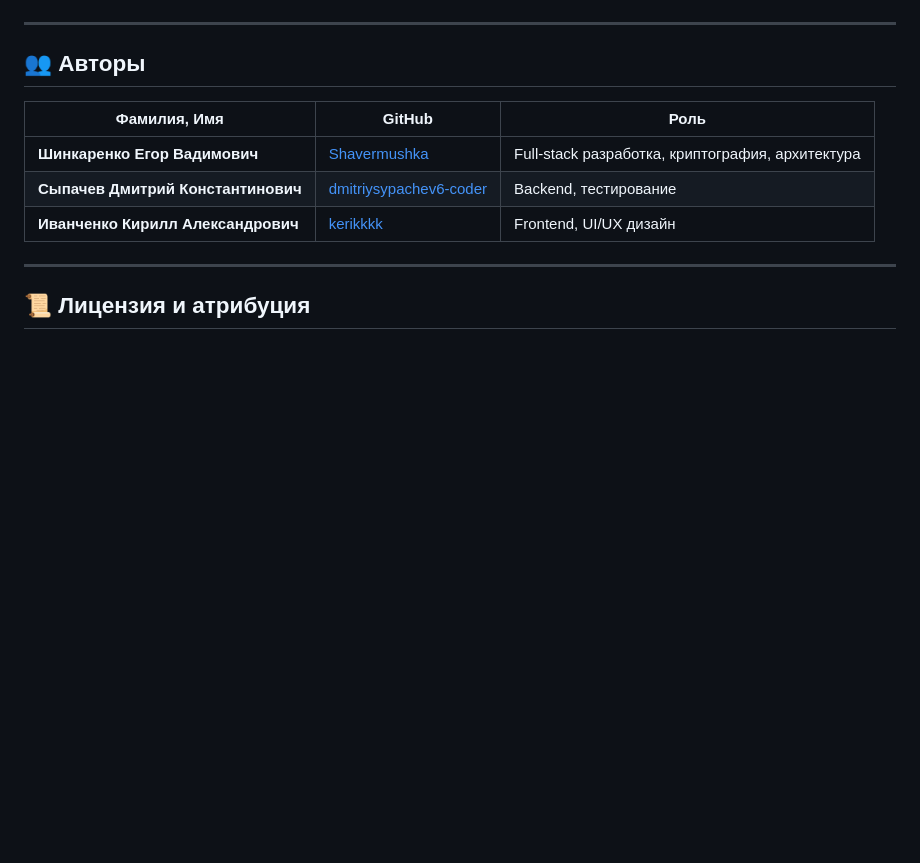
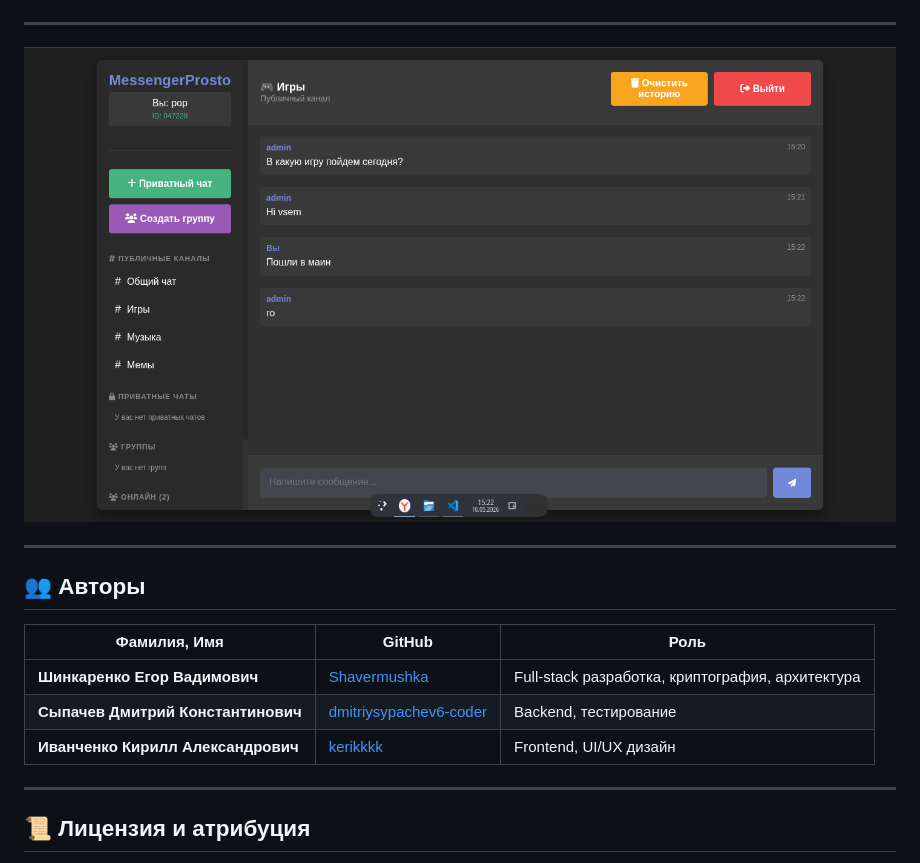
Before and after one commit to Shavermushka/BEZOPAS_CHAT_3.0, a Markdown page: README.md, the part around the change. Drawn GitHub-style; blank space fills up the shorter version.

```diff
--- a/README.md
+++ b/README.md
@@ -87,6 +87,10 @@ Simple discord-style chat with E2EE encryption =)
 
 ---
 
+![](https://github.com/Shavermushka/BEZOPAS_CHAT_3.0/blob/main/Scrin2.png)
+
+---
+
 ## 👥 Авторы
 
 | Фамилия, Имя                      | GitHub                                     | Роль |
```
